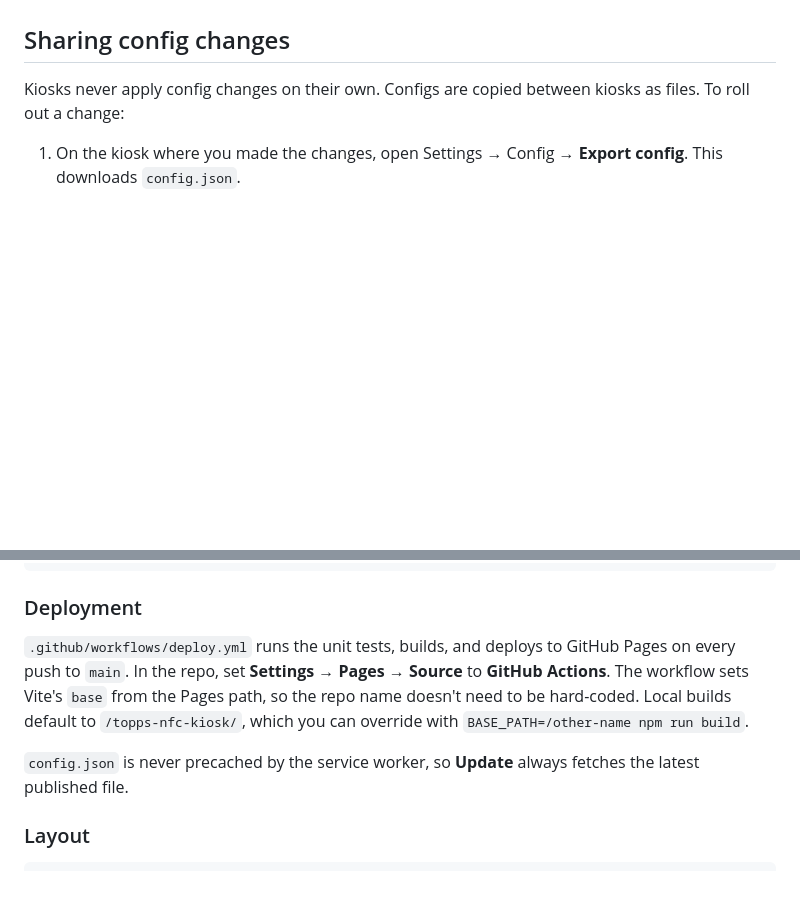
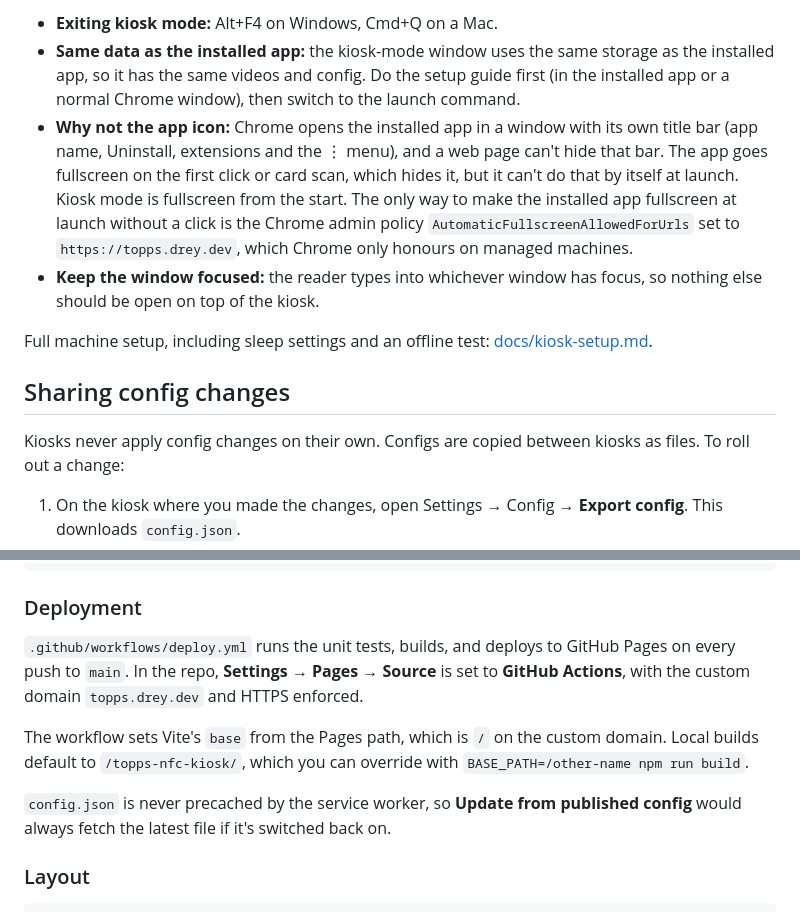
Before and after one commit to andreykats/kiosk-video-nfc, a Markdown page: README.md, 2 parts joined by grey strips. Drawn GitHub-style; blank space fills up the shorter version.

```diff
--- a/README.md
+++ b/README.md
@@ -26,3 +56,9 @@ Scanning a card while a card video is playing does nothing. An admin card still
+- **Exiting kiosk mode:** Alt+F4 on Windows, Cmd+Q on a Mac.
+- **Same data as the installed app:** the kiosk-mode window uses the same storage as the installed app, so it has the same videos and config. Do the setup guide first (in the installed app or a normal Chrome window), then switch to the launch command.
+- **Why not the app icon:** Chrome opens the installed app in a window with its own title bar (app name, Uninstall, extensions and the ⋮ menu), and a web page can't hide that bar. The app goes fullscreen on the first click or card scan, which hides it, but it can't do that by itself at launch. Kiosk mode is fullscreen from the start. The only way to make the installed app fullscreen at launch without a click is the Chrome admin policy `AutomaticFullscreenAllowedForUrls` set to `https://topps.drey.dev`, which Chrome only honours on managed machines.
+- **Keep the window focused:** the reader types into whichever window has focus, so nothing else should be open on top of the kiosk.
+
+Full machine setup, including sleep settings and an offline test: [docs/kiosk-setup.md](docs/kiosk-setup.md).
 
 ## Sharing config changes
 
@@ -78,9 +114,11 @@ window.dispatchEvent(new KeyboardEvent('keydown', { code: 'Enter' }));
 
 ### Deployment
 
-`.github/workflows/deploy.yml` runs the unit tests, builds, and deploys to GitHub Pages on every push to `main`. In the repo, set **Settings → Pages → Source** to **GitHub Actions**. The workflow sets Vite's `base` from the Pages path, so the repo name doesn't need to be hard-coded. Local builds default to `/topps-nfc-kiosk/`, which you can override with `BASE_PATH=/other-name npm run build`.
+`.github/workflows/deploy.yml` runs the unit tests, builds, and deploys to GitHub Pages on every push to `main`. In the repo, **Settings → Pages → Source** is set to **GitHub Actions**, with the custom domain `topps.drey.dev` and HTTPS enforced.
 
-`config.json` is never precached by the service worker, so **Update** always fetches the latest published file.
+The workflow sets Vite's `base` from the Pages path, which is `/` on the custom domain. Local builds default to `/topps-nfc-kiosk/`, which you can override with `BASE_PATH=/other-name npm run build`.
+
+`config.json` is never precached by the service worker, so **Update from published config** would always fetch the latest file if it's switched back on.
 
 ### Layout
 
```
Also changed, not shown: other parts of README.md (+33 -3 lines).
